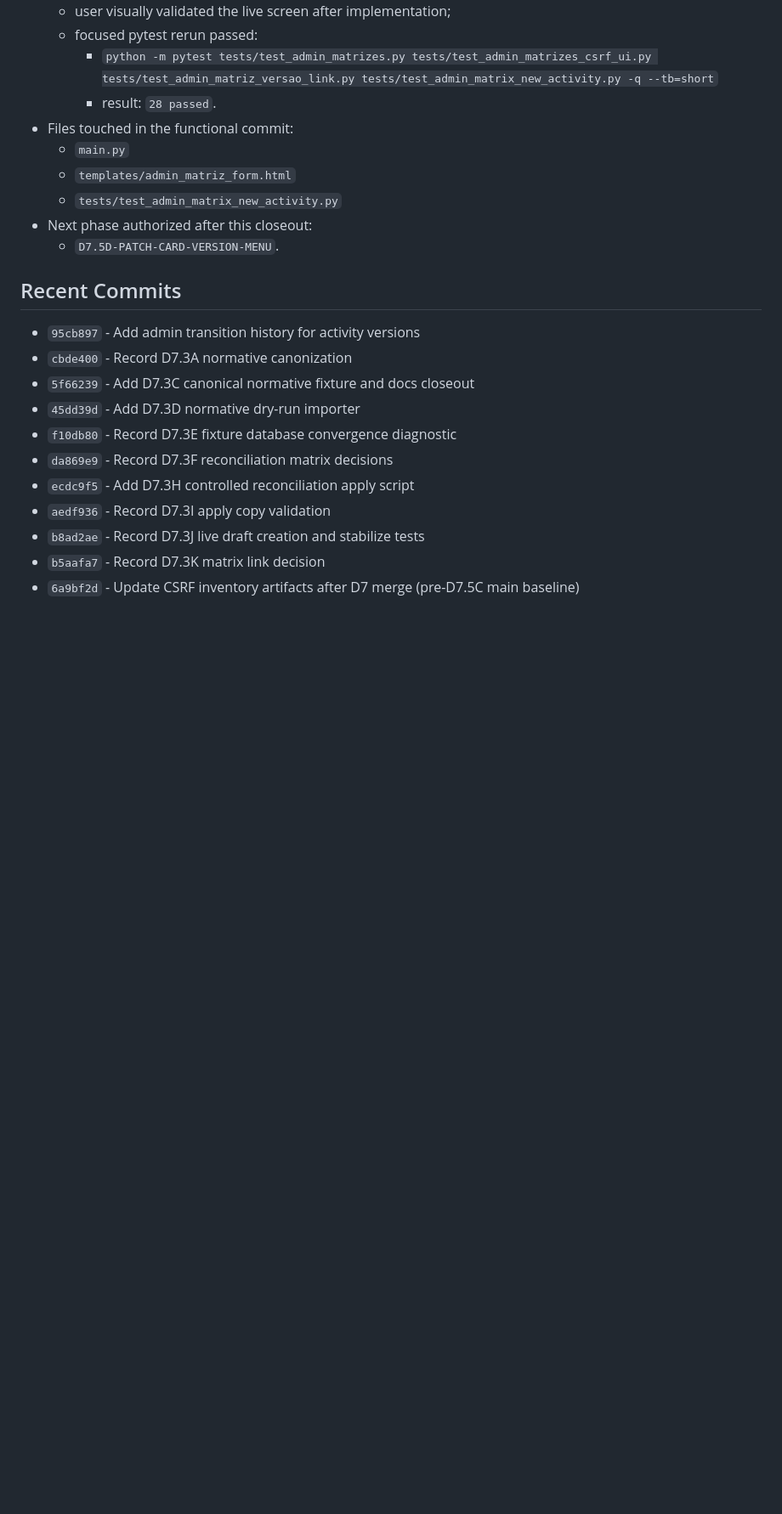
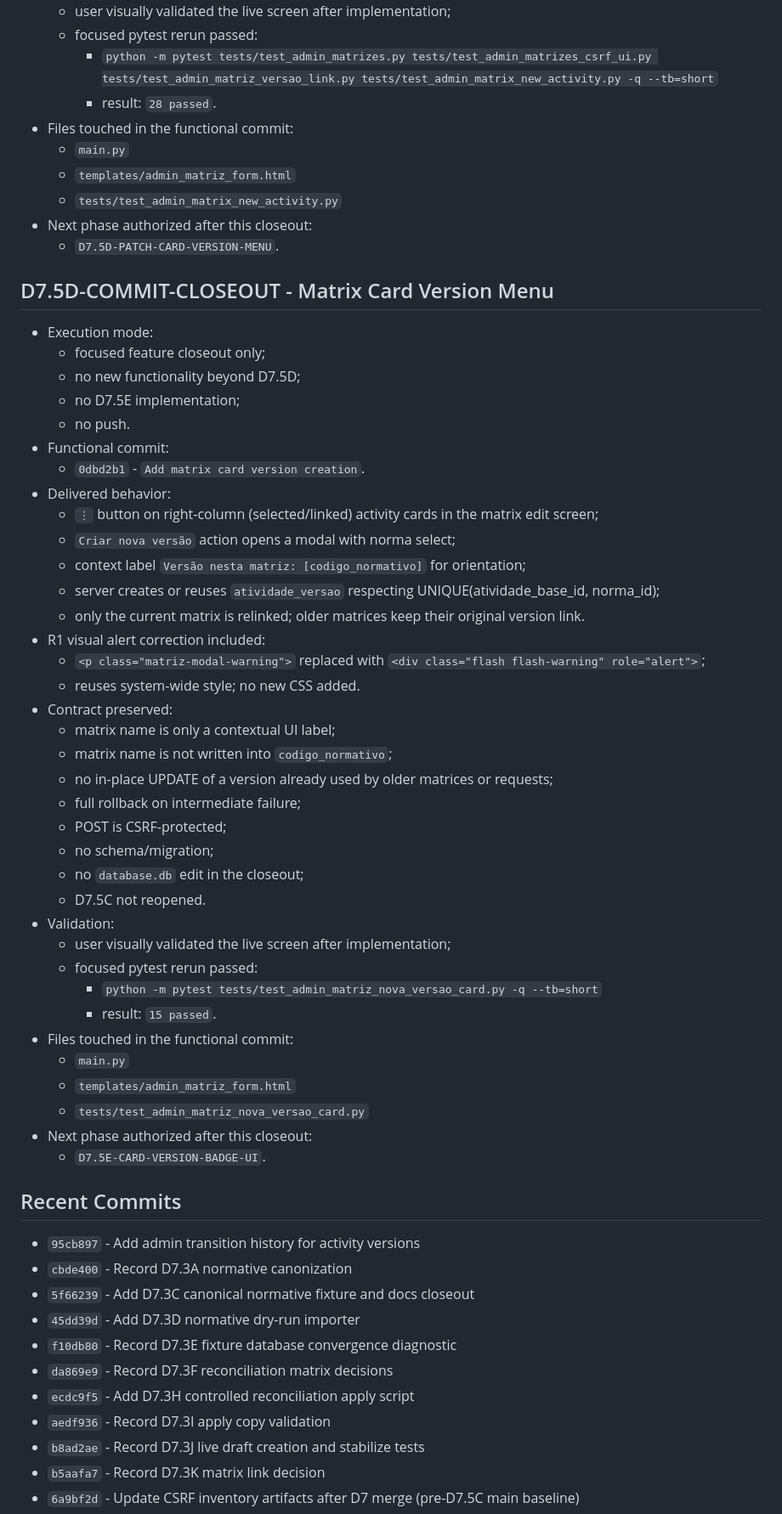
Before and after one commit to genesismazeto-sys/SGAA, a Markdown page: AGENT_HANDOFF.md, the part around one of its changes. Shown at 85% size. Rendered like a GitHub page; blank space fills up the shorter version.

Commit message:
Record D7.5D matrix card version closeout
Co-Authored-By: Claude Sonnet 4.6 <noreply@anthropic.com>

```diff
--- a/AGENT_HANDOFF.md
+++ b/AGENT_HANDOFF.md
@@ -545,6 +558,46 @@ Executor: Codex GPT-5 (D7.5C patch implementation + validation report + commit c
 - Next phase authorized after this closeout:
   - `D7.5D-PATCH-CARD-VERSION-MENU`.
 
+## D7.5D-COMMIT-CLOSEOUT - Matrix Card Version Menu
+
+- Execution mode:
+  - focused feature closeout only;
+  - no new functionality beyond D7.5D;
+  - no D7.5E implementation;
+  - no push.
+- Functional commit:
+  - `0dbd2b1` - `Add matrix card version creation`.
+- Delivered behavior:
+  - `⋮` button on right-column (selected/linked) activity cards in the matrix edit screen;
+  - `Criar nova versão` action opens a modal with norma select;
+  - context label `Versão nesta matriz: [codigo_normativo]` for orientation;
+  - server creates or reuses `atividade_versao` respecting UNIQUE(atividade_base_id, norma_id);
+  - only the current matrix is relinked; older matrices keep their original version link.
+- R1 visual alert correction included:
+  - `<p class="matriz-modal-warning">` replaced with
+    `<div class="flash flash-warning" role="alert">`;
+  - reuses system-wide style; no new CSS added.
+- Contract preserved:
+  - matrix name is only a contextual UI label;
+  - matrix name is not written into `codigo_normativo`;
+  - no in-place UPDATE of a version already used by older matrices or requests;
+  - full rollback on intermediate failure;
+  - POST is CSRF-protected;
+  - no schema/migration;
+  - no `database.db` edit in the closeout;
+  - D7.5C not reopened.
+- Validation:
+  - user visually validated the live screen after implementation;
+  - focused pytest rerun passed:
+    - `python -m pytest tests/test_admin_matriz_nova_versao_card.py -q --tb=short`
+    - result: `15 passed`.
+- Files touched in the functional commit:
+  - `main.py`
+  - `templates/admin_matriz_form.html`
+  - `tests/test_admin_matriz_nova_versao_card.py`
+- Next phase authorized after this closeout:
+  - `D7.5E-CARD-VERSION-BADGE-UI`.
+
 ## Recent Commits
 
 - `95cb897` - Add admin transition history for activity versions
```
Also changed, not shown: other parts of AGENT_HANDOFF.md (+40 -21 lines), PROJECT_STATE.md (+55 -9 lines).
